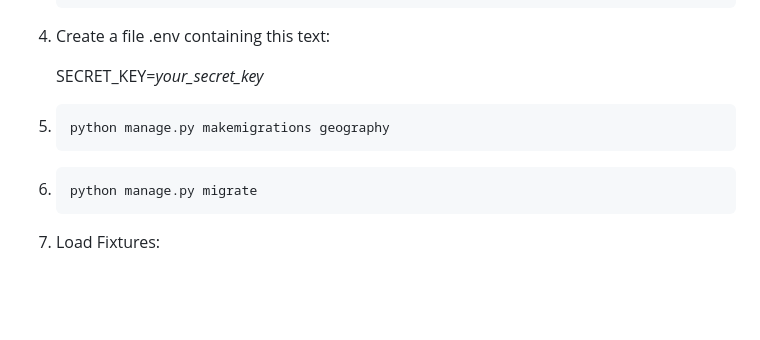
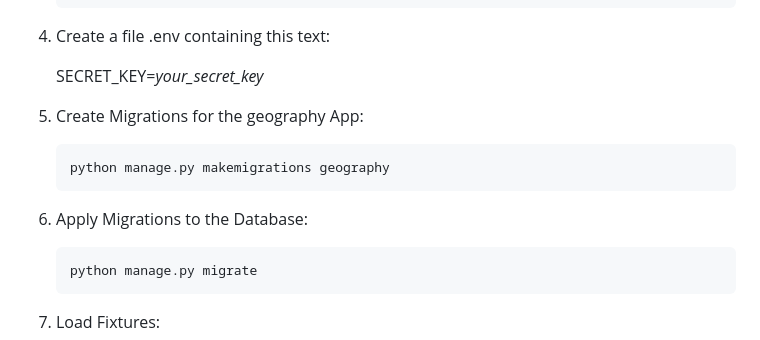
Before and after one commit to Eclipse91/QuestionsWebApp, a Markdown page: README.md, the part around the change. Drawn GitHub-style; blank space fills up the shorter version.

Commit message:
Commit_03 - Updated README.md file.

````diff
--- a/README.md
+++ b/README.md
@@ -29,12 +29,14 @@ QuestionsWebApp is a Django web application that allows users to test their know
 
     SECRET_KEY=_your_secret_key_
 
-5.
+5. Create Migrations for the geography App:
+
    ```bash
    python manage.py makemigrations geography
    ```
 
-6.
+6. Apply Migrations to the Database:
+
    ```bash
    python manage.py migrate
    ```
````
